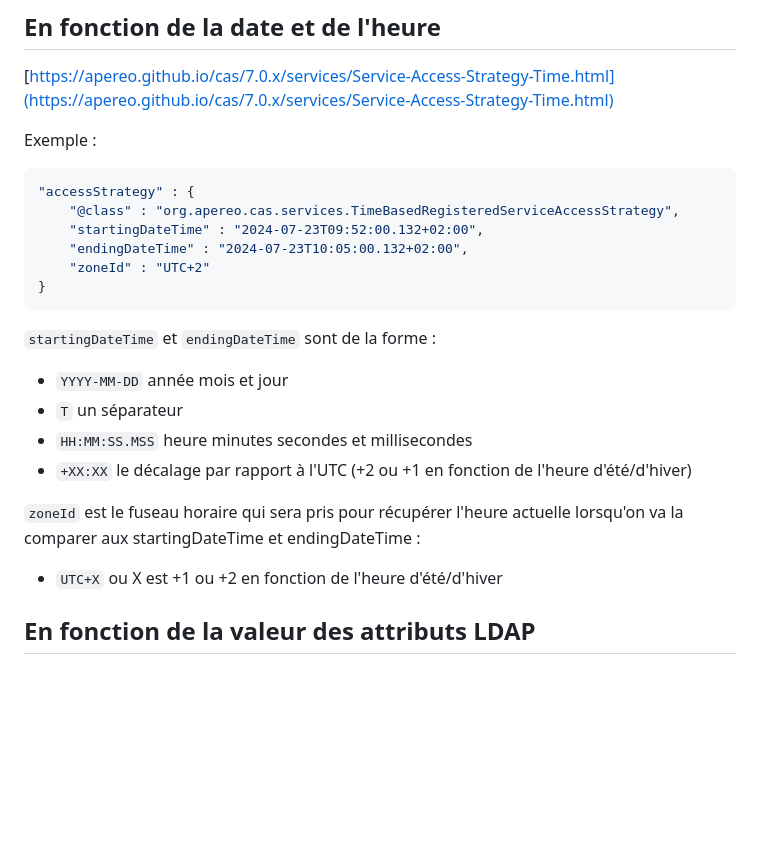
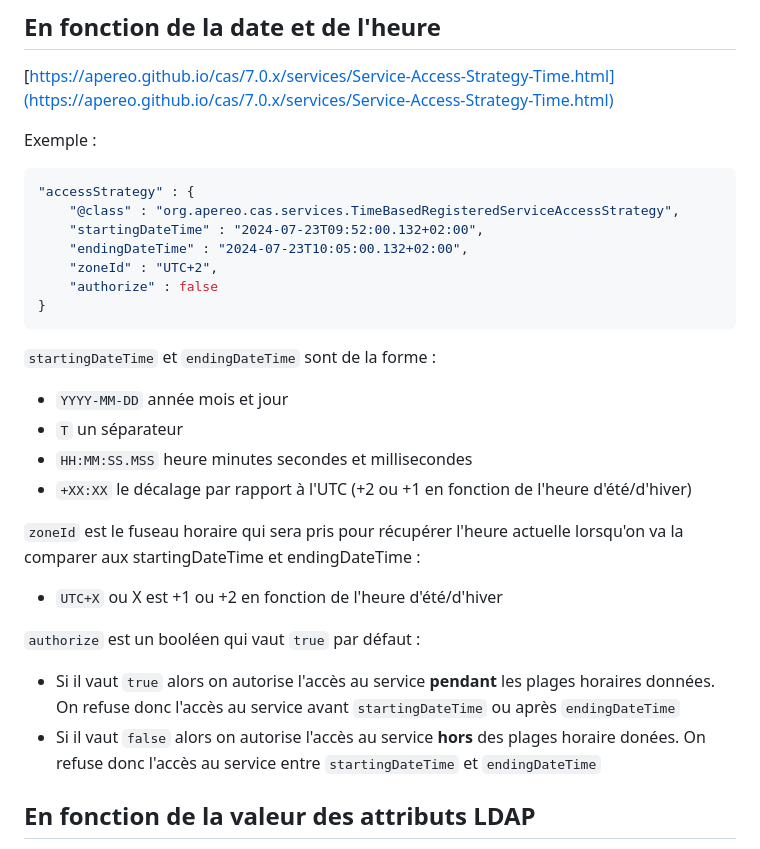
Before and after one commit to GIP-RECIA/cas-war-overlay, a Markdown page: docs/SERVICE_ACCESS.md, the part around the change. GitHub-like rendering; blank space fills up the shorter version.

Commit message:
docs: mise à jour de la doc des restrictions d'accès aux services

````diff
--- a/docs/SERVICE_ACCESS.md
+++ b/docs/SERVICE_ACCESS.md
@@ -9,7 +9,8 @@ Exemple :
 	"@class" : "org.apereo.cas.services.TimeBasedRegisteredServiceAccessStrategy",
 	"startingDateTime" : "2024-07-23T09:52:00.132+02:00",
 	"endingDateTime" : "2024-07-23T10:05:00.132+02:00",
-	"zoneId" : "UTC+2"
+	"zoneId" : "UTC+2",
+	"authorize" : false
 }
 ```
 
@@ -22,6 +23,9 @@ Exemple :
 `zoneId` est le fuseau horaire qui sera pris pour récupérer l'heure actuelle lorsqu'on va la comparer aux startingDateTime et endingDateTime :
 - `UTC+X` ou X est +1 ou +2 en fonction de l'heure d'été/d'hiver
 
+`authorize` est un booléen qui vaut `true` par défaut :
+- Si il vaut `true` alors on autorise l'accès au service **pendant** les plages horaires données. On refuse donc l'accès au service avant `startingDateTime` ou après `endingDateTime`
+- Si il vaut `false` alors on autorise l'accès au service **hors** des plages horaire donées. On refuse donc l'accès au service entre `startingDateTime` et `endingDateTime`
 
 ## En fonction de la valeur des attributs LDAP
 [https://apereo.github.io/cas/7.0.x/services/Service-Access-Strategy-ABAC.html](https://apereo.github.io/cas/7.0.x/services/Service-Access-Strategy-ABAC.html)
````
